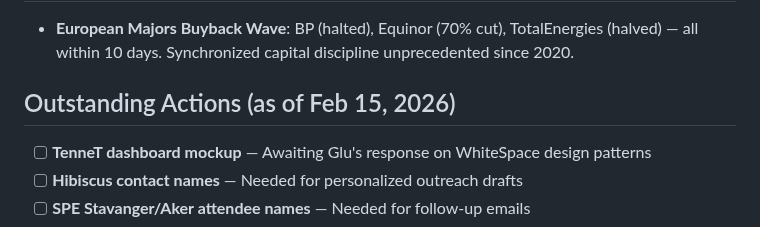
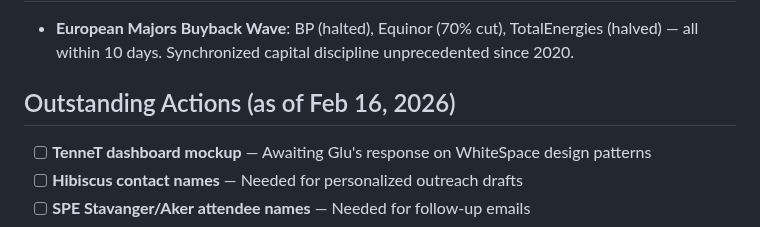
Before and after one commit to tkmcl/ws-marketing, a Markdown page: MEMORY.md, the part around the change. GitHub-like rendering.

Commit message:
Memory maintenance: update outstanding actions date to Feb 16

```diff
--- a/MEMORY.md
+++ b/MEMORY.md
@@ -43,7 +43,7 @@
 ## Market Patterns (Feb 2026)
 - **European Majors Buyback Wave**: BP (halted), Equinor (70% cut), TotalEnergies (halved) — all within 10 days. Synchronized capital discipline unprecedented since 2020.
 
-## Outstanding Actions (as of Feb 15, 2026)
+## Outstanding Actions (as of Feb 16, 2026)
 - [ ] **TenneT dashboard mockup** — Awaiting Glu's response on WhiteSpace design patterns
 - [ ] **Hibiscus contact names** — Needed for personalized outreach drafts
 - [ ] **SPE Stavanger/Aker attendee names** — Needed for follow-up emails
```
